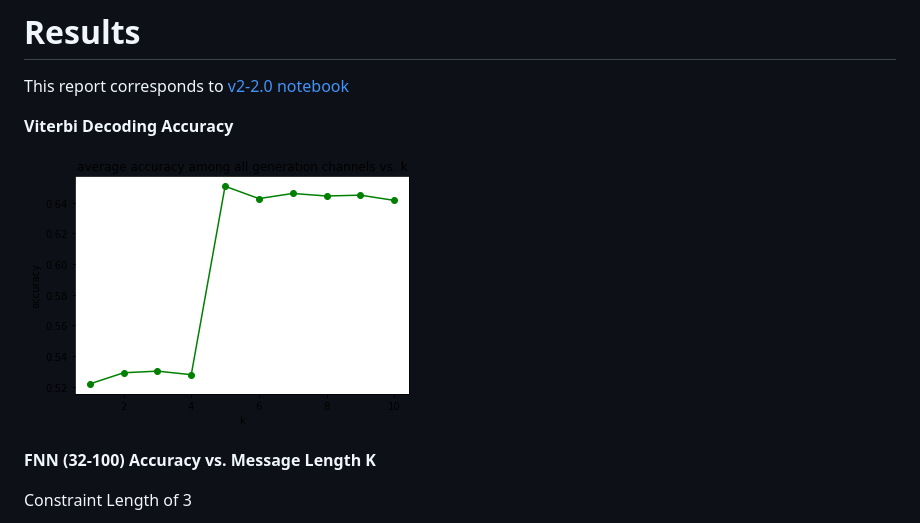
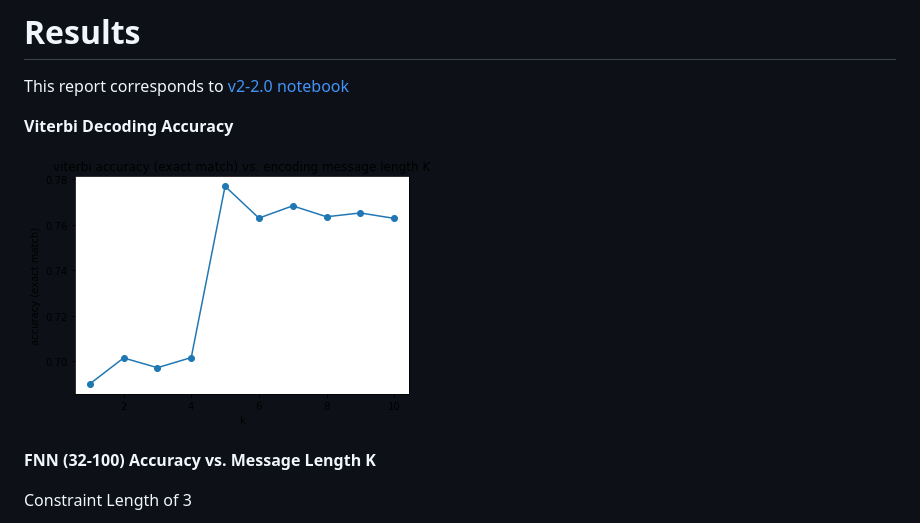
Before and after one commit to Gan-Tu/radioML, a Markdown page: report/ecc-v2.md, the part around the change. Drawn GitHub-style; pictures changed too: report/img/viterbi-accuracy-l3-l5-vs-k.png (deleted), report/img/viterbi-accuracy-l3-vs-k.png (added).

Commit message:
update viterbi acc

```diff
--- a/report/ecc-v2.md
+++ b/report/ecc-v2.md
@@ -5,7 +5,7 @@ This report corresponds to [v2-2.0 notebook](https://github.com/Michael-Tu/radio
 
 **Viterbi Decoding Accuracy**
 
-![Viterbi Decoding Accuracy](img/viterbi-accuracy-l3-l5-vs-k.png)
+![Viterbi Decoding Accuracy](img/viterbi-accuracy-l3-vs-k.png)
 
 
 **FNN (32-100) Accuracy vs. Message Length K**
```
Also changed, not shown: 1 other file.
